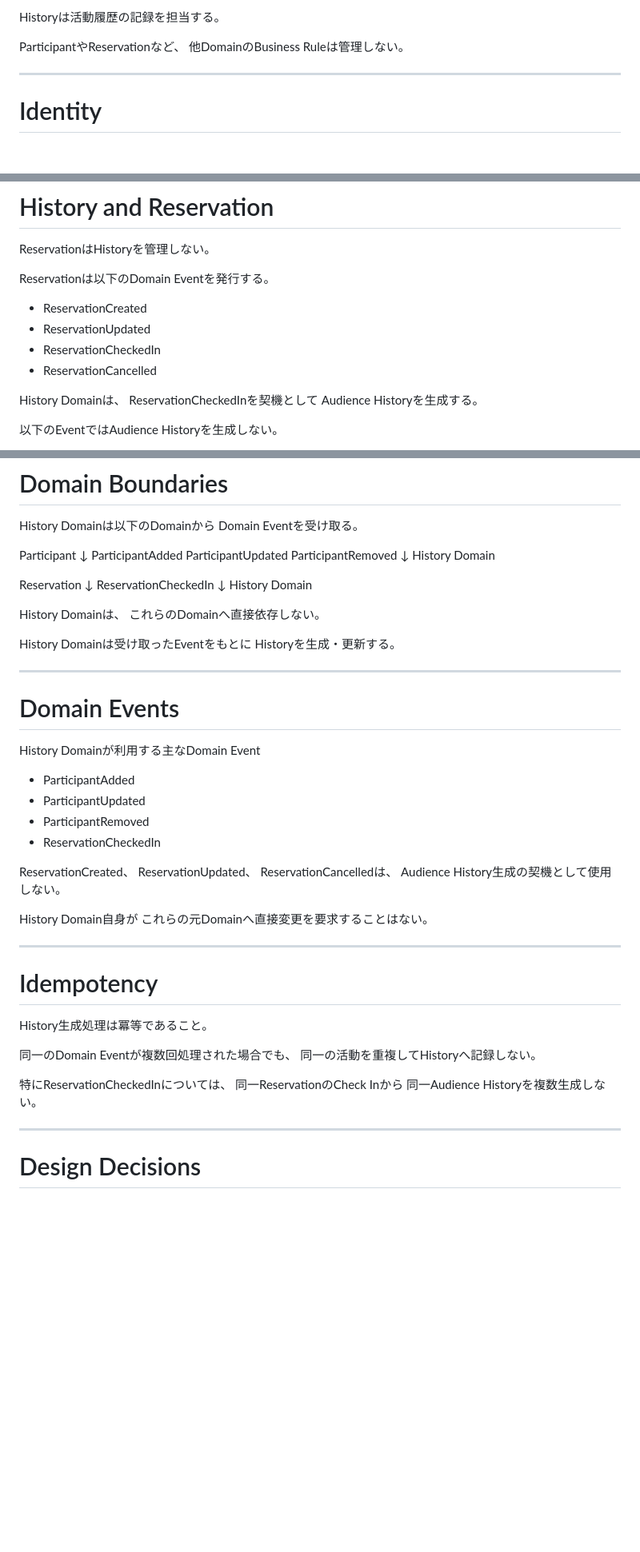
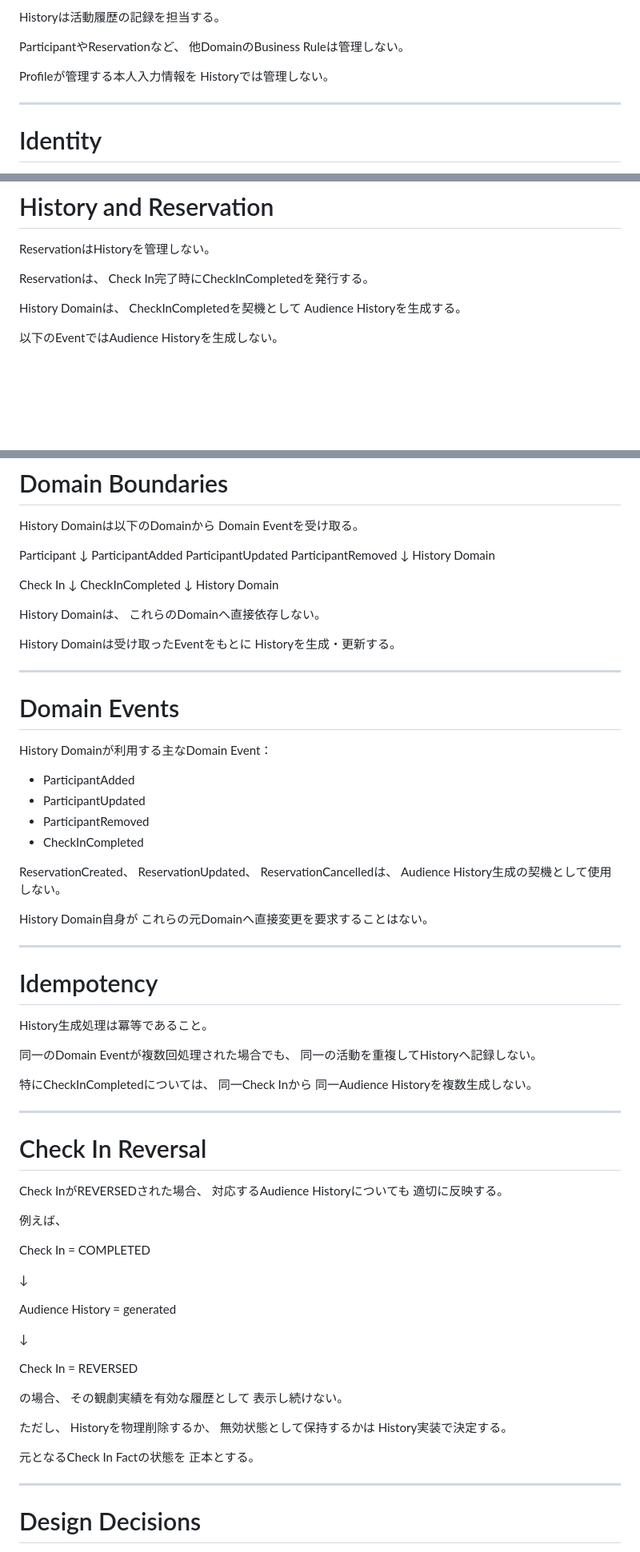
Before and after one commit to nisehatakiti/StageArt, a Markdown page: docs/04-DomainModel/History.md, 3 parts joined by grey strips. Shown at 80% size. Rendered like a GitHub page; blank space fills up the shorter version.

```diff
--- a/docs/04-DomainModel/History.md
+++ b/docs/04-DomainModel/History.md
@@ -54,6 +58,9 @@ Historyは活動履歴の記録を担当する。
 
 ParticipantやReservationなど、
 他DomainのBusiness Ruleは管理しない。
+
+Profileが管理する本人入力情報を
+Historyでは管理しない。
 
 ---
 
@@ -304,15 +332,11 @@ HandledParticipantは予約における
 
 ReservationはHistoryを管理しない。
 
-Reservationは以下のDomain Eventを発行する。
-
-- ReservationCreated
-- ReservationUpdated
-- ReservationCheckedIn
-- ReservationCancelled
+Reservationは、
+Check In完了時にCheckInCompletedを発行する。
 
 History Domainは、
-ReservationCheckedInを契機として
+CheckInCompletedを契機として
 Audience Historyを生成する。
 
 以下のEventではAudience Historyを生成しない。
@@ -553,9 +689,9 @@ ParticipantRemoved
     ↓
 History Domain
 
-Reservation
+Check In
     ↓
-ReservationCheckedIn
+CheckInCompleted
     ↓
 History Domain
 
@@ -569,12 +705,12 @@ Historyを生成・更新する。
 
 # Domain Events
 
-History Domainが利用する主なDomain Event
+History Domainが利用する主なDomain Event：
 
 - ParticipantAdded
 - ParticipantUpdated
 - ParticipantRemoved
-- ReservationCheckedIn
+- CheckInCompleted
 
 ReservationCreated、
 ReservationUpdated、
@@ -593,9 +729,44 @@ History生成処理は冪等であること。
 同一のDomain Eventが複数回処理された場合でも、
 同一の活動を重複してHistoryへ記録しない。
 
-特にReservationCheckedInについては、
-同一ReservationのCheck Inから
+特にCheckInCompletedについては、
+同一Check Inから
 同一Audience Historyを複数生成しない。
+
+---
+
+# Check In Reversal
+
+Check InがREVERSEDされた場合、
+対応するAudience Historyについても
+適切に反映する。
+
+例えば、
+
+Check In
+    = COMPLETED
+
+↓
+
+Audience History
+    = generated
+
+↓
+
+Check In
+    = REVERSED
+
+の場合、
+その観劇実績を有効な履歴として
+表示し続けない。
+
+ただし、
+Historyを物理削除するか、
+無効状態として保持するかは
+History実装で決定する。
+
+元となるCheck In Factの状態を
+正本とする。
 
 ---
 
```
Also changed, not shown: other parts of docs/04-DomainModel/History.md (+178 -21 lines).
